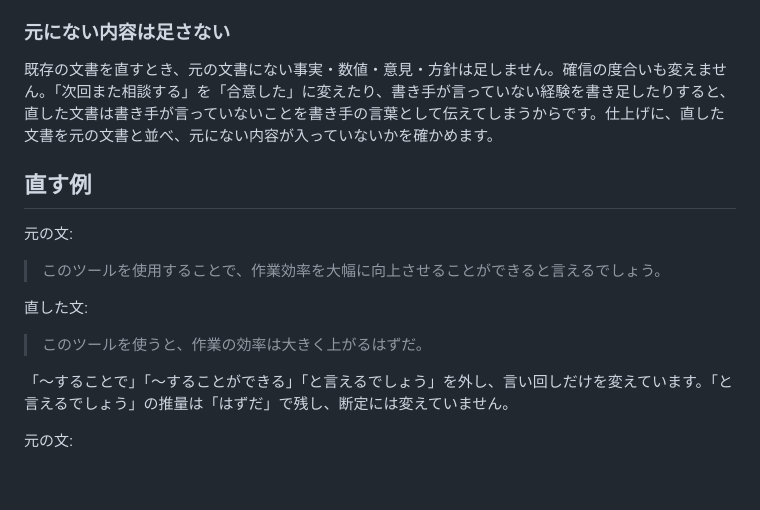
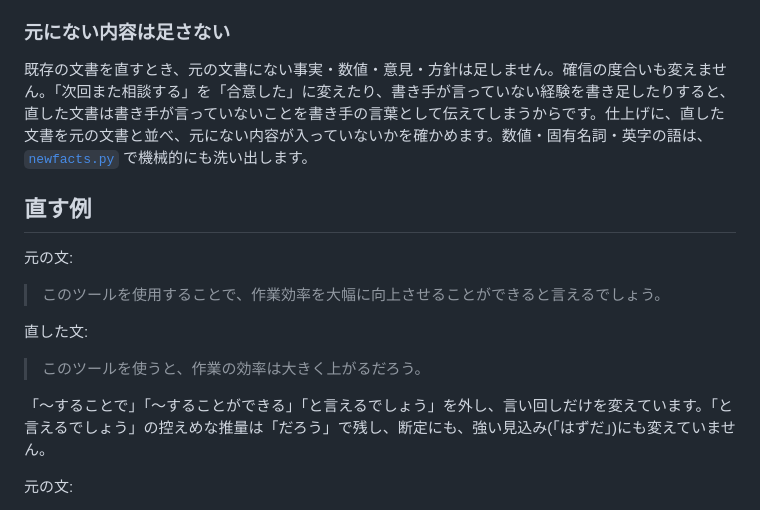
Before and after one commit to coji/natural-japanese, a Markdown page: README.md, the part around one of its changes. Drawn GitHub-style; blank space fills up the shorter version.

```diff
--- a/README.md
+++ b/README.md
@@ -17,7 +17,7 @@ AI に書かせた文章には、決まった言い回し、どの段落も同
 
 ### 元にない内容は足さない
 
-既存の文書を直すとき、元の文書にない事実・数値・意見・方針は足しません。確信の度合いも変えません。「次回また相談する」を「合意した」に変えたり、書き手が言っていない経験を書き足したりすると、直した文書は書き手が言っていないことを書き手の言葉として伝えてしまうからです。仕上げに、直した文書を元の文書と並べ、元にない内容が入っていないかを確かめます。
+既存の文書を直すとき、元の文書にない事実・数値・意見・方針は足しません。確信の度合いも変えません。「次回また相談する」を「合意した」に変えたり、書き手が言っていない経験を書き足したりすると、直した文書は書き手が言っていないことを書き手の言葉として伝えてしまうからです。仕上げに、直した文書を元の文書と並べ、元にない内容が入っていないかを確かめます。数値・固有名詞・英字の語は、[`newfacts.py`](./skills/natural-japanese/scripts/newfacts.py) で機械的にも洗い出します。
 
 ## 直す例
 
@@ -27,9 +27,9 @@ AI に書かせた文章には、決まった言い回し、どの段落も同
 
 直した文:
 
-> このツールを使うと、作業の効率は大きく上がるはずだ。
+> このツールを使うと、作業の効率は大きく上がるだろう。
 
-「〜することで」「〜することができる」「と言えるでしょう」を外し、言い回しだけを変えています。「と言えるでしょう」の推量は「はずだ」で残し、断定には変えていません。
+「〜することで」「〜することができる」「と言えるでしょう」を外し、言い回しだけを変えています。「と言えるでしょう」の控えめな推量は「だろう」で残し、断定にも、強い見込み(「はずだ」)にも変えていません。
 
 元の文:
 
```
Also changed, not shown: other parts of README.md (+2 -2 lines), skills/natural-japanese/SKILL.md (+1 -1 lines).
